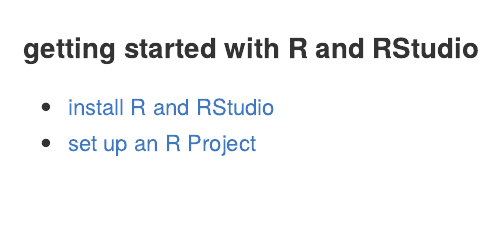
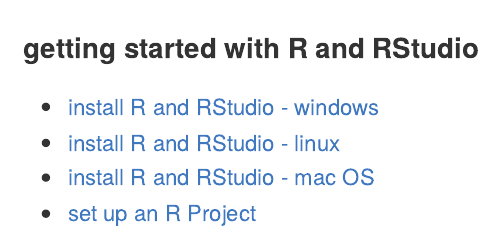
Before and after one commit to DSR-RHIT/install-R-and-RStudio, an R Markdown document (README.Rmd): the page in a window 1100 px wide, from its top. Rendered offline with R 4.5, knitr and Pandoc, with nearby package versions.

Commit message:
update readme

```diff
--- a/README.Rmd
+++ b/README.Rmd
@@ -6,5 +6,7 @@
 
 #### getting started with R and RStudio
 
-- [install R and RStudio](pages/install_R.md)
+- [install R and RStudio - windows](pages/install_R_windows.md)
+- [install R and RStudio - linux](pages/install_R_linux.md)
+- [install R and RStudio - mac OS](pages/install_R_macos.md)
 - [set up an R Project](pages/setup_R_project.md)
```
